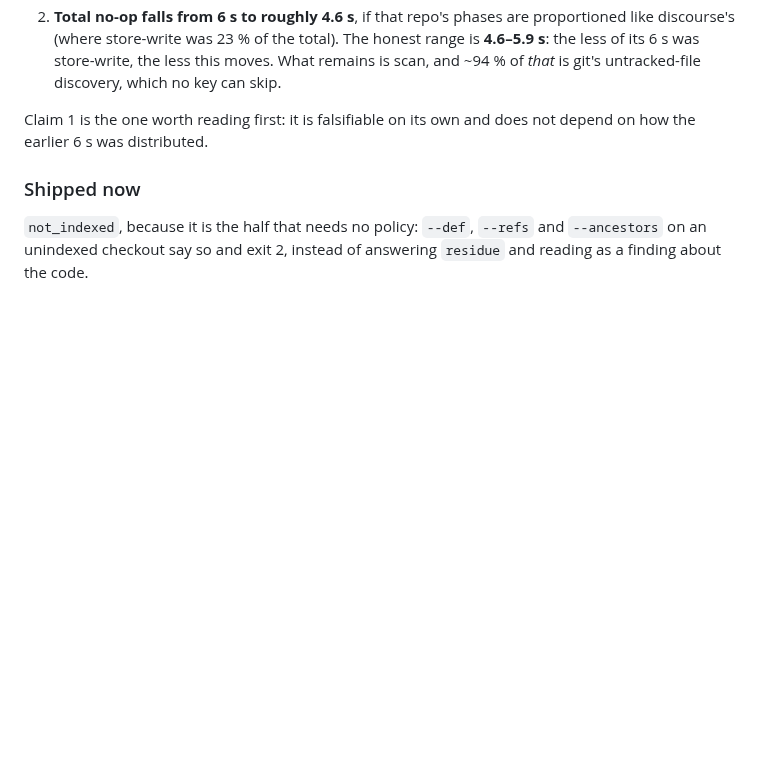
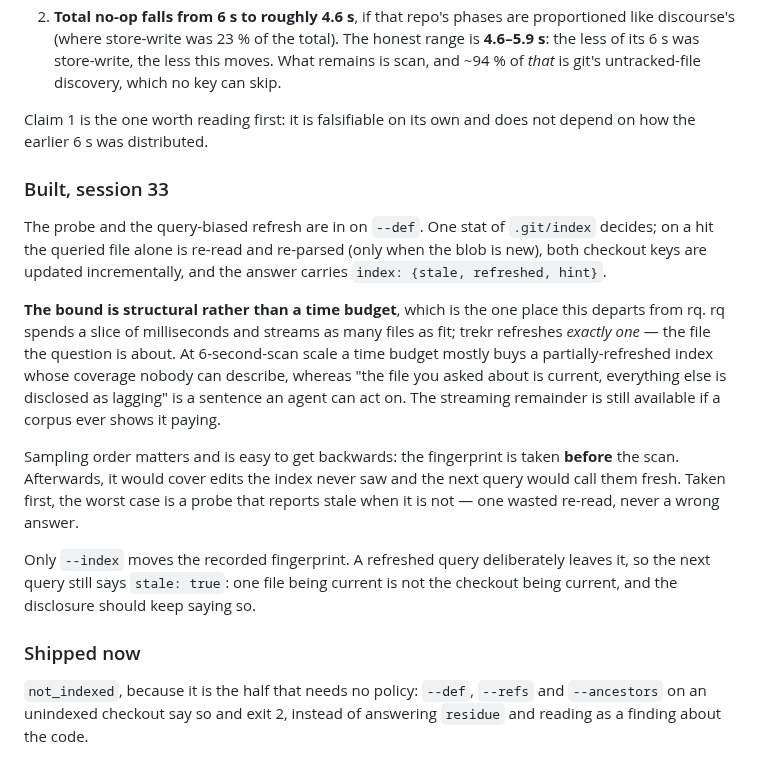
Before and after one commit to dpep/trekr, a Markdown page: docs/DECISIONS.md, the part around the change. Rendered like a GitHub page; blank space fills up the shorter version.

Commit message:
Record what shipped of the freshness design
The bound is one file rather than a time budget — at 6-second-scan scale a
slice buys a partially-refreshed index whose coverage nobody can describe,
while "the file you asked about is current" is a sentence an agent can act on.

Co-Authored-By: Claude Fable 5 <noreply@anthropic.com>
Claude-Session: https://claude.ai/code/session_01C8UCEHjHxTSdqSBzN1zH2B

```diff
--- a/docs/DECISIONS.md
+++ b/docs/DECISIONS.md
@@ -1495,6 +1495,30 @@ repo's phase split:
 Claim 1 is the one worth reading first: it is falsifiable on its own and does
 not depend on how the earlier 6 s was distributed.
 
+### Built, session 33
+
+The probe and the query-biased refresh are in on `--def`. One stat of
+`.git/index` decides; on a hit the queried file alone is re-read and re-parsed
+(only when the blob is new), both checkout keys are updated incrementally, and
+the answer carries `index: {stale, refreshed, hint}`.
+
+**The bound is structural rather than a time budget**, which is the one place
+this departs from rq. rq spends a slice of milliseconds and streams as many
+files as fit; trekr refreshes *exactly one* — the file the question is about.
+At 6-second-scan scale a time budget mostly buys a partially-refreshed index
+whose coverage nobody can describe, whereas "the file you asked about is
+current, everything else is disclosed as lagging" is a sentence an agent can act
+on. The streaming remainder is still available if a corpus ever shows it paying.
+
+Sampling order matters and is easy to get backwards: the fingerprint is taken
+**before** the scan. Afterwards, it would cover edits the index never saw and
+the next query would call them fresh. Taken first, the worst case is a probe
+that reports stale when it is not — one wasted re-read, never a wrong answer.
+
+Only `--index` moves the recorded fingerprint. A refreshed query deliberately
+leaves it, so the next query still says `stale: true`: one file being current
+is not the checkout being current, and the disclosure should keep saying so.
+
 ### Shipped now
 
 `not_indexed`, because it is the half that needs no policy: `--def`, `--refs`
```
